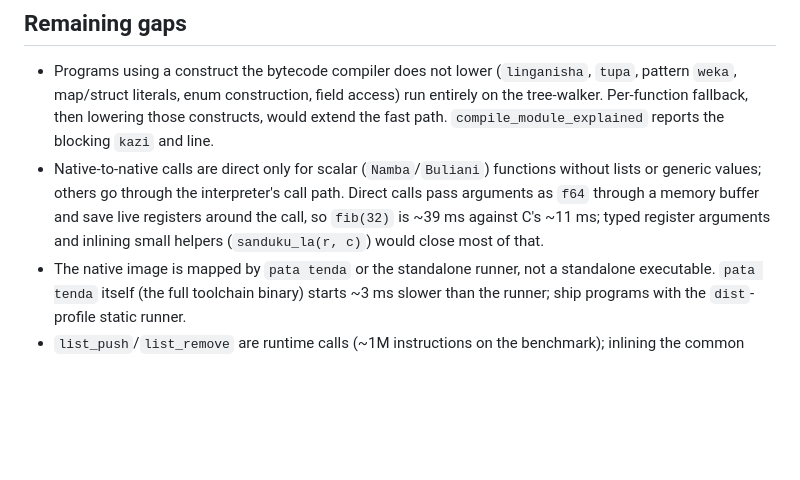
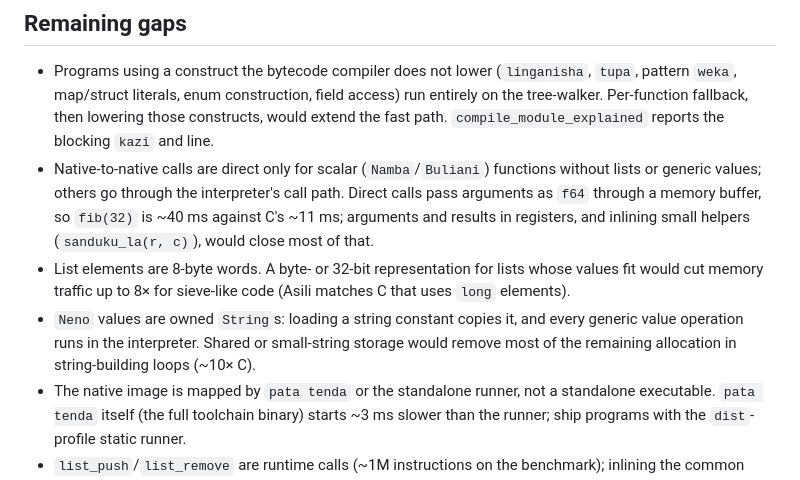
Before and after one commit to victorKariuki/Asili, a Markdown page: docs/design/performance.md, the part around one of its changes. GitHub-like rendering; blank space fills up the shorter version.

```diff
--- a/docs/design/performance.md
+++ b/docs/design/performance.md
@@ -191,9 +231,15 @@ Next steps are the "Remaining gaps" below.
   `compile_module_explained` reports the blocking `kazi` and line.
 - Native-to-native calls are direct only for scalar (`Namba`/`Buliani`) functions without
   lists or generic values; others go through the interpreter's call path. Direct calls pass
-  arguments as `f64` through a memory buffer and save live registers around the call, so
-  `fib(32)` is ~39 ms against C's ~11 ms; typed register arguments and inlining small helpers
-  (`sanduku_la(r, c)`) would close most of that.
+  arguments as `f64` through a memory buffer, so `fib(32)` is ~40 ms against C's ~11 ms;
+  arguments and results in registers, and inlining small helpers (`sanduku_la(r, c)`), would
+  close most of that.
+- List elements are 8-byte words. A byte- or 32-bit representation for lists whose values
+  fit would cut memory traffic up to 8× for sieve-like code (Asili matches C that uses
+  `long` elements).
+- `Neno` values are owned `String`s: loading a string constant copies it, and every generic
+  value operation runs in the interpreter. Shared or small-string storage would remove most
+  of the remaining allocation in string-building loops (~10× C).
 - The native image is mapped by `pata tenda` or the standalone runner, not a standalone
   executable. `pata tenda` itself (the full toolchain binary) starts ~3 ms slower than the
   runner; ship programs with the `dist`-profile static runner.
```
Also changed, not shown: other parts of docs/design/performance.md (+40 -0 lines).
